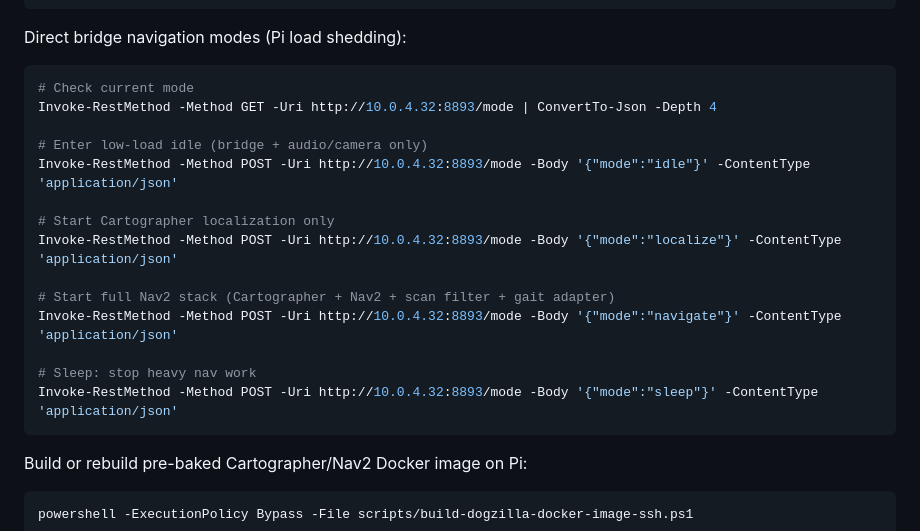
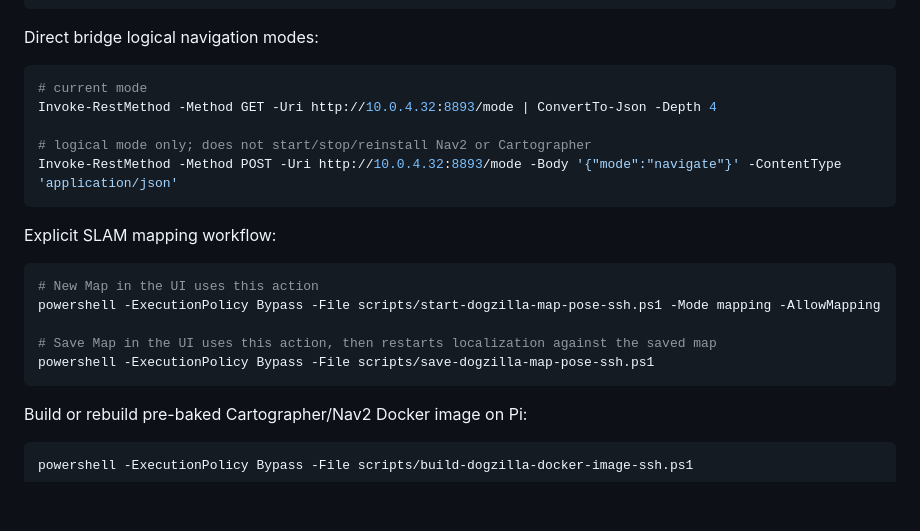
Before and after one commit to sandrokitchener/KukuraBot, a Markdown page: docs/COMMANDS.md, the part around the change. Rendered like a GitHub page; blank space fills up the shorter version.

````diff
--- a/docs/COMMANDS.md
+++ b/docs/COMMANDS.md
@@ -70,23 +70,24 @@ npm run dogzilla:start-map-pose
 npm run dogzilla:start-navigation
 ```
 
-Direct bridge navigation modes (Pi load shedding):
+Direct bridge logical navigation modes:
 
 ```powershell
-# Check current mode
+# current mode
 Invoke-RestMethod -Method GET -Uri http://10.0.4.32:8893/mode | ConvertTo-Json -Depth 4
 
-# Enter low-load idle (bridge + audio/camera only)
-Invoke-RestMethod -Method POST -Uri http://10.0.4.32:8893/mode -Body '{"mode":"idle"}' -ContentType 'application/json'
+# logical mode only; does not start/stop/reinstall Nav2 or Cartographer
+Invoke-RestMethod -Method POST -Uri http://10.0.4.32:8893/mode -Body '{"mode":"navigate"}' -ContentType 'application/json'
+```
 
-# Start Cartographer localization only
-Invoke-RestMethod -Method POST -Uri http://10.0.4.32:8893/mode -Body '{"mode":"localize"}' -ContentType 'application/json'
+Explicit SLAM mapping workflow:
 
-# Start full Nav2 stack (Cartographer + Nav2 + scan filter + gait adapter)
-Invoke-RestMethod -Method POST -Uri http://10.0.4.32:8893/mode -Body '{"mode":"navigate"}' -ContentType 'application/json'
+```powershell
+# New Map in the UI uses this action
+powershell -ExecutionPolicy Bypass -File scripts/start-dogzilla-map-pose-ssh.ps1 -Mode mapping -AllowMapping
 
-# Sleep: stop heavy nav work
-Invoke-RestMethod -Method POST -Uri http://10.0.4.32:8893/mode -Body '{"mode":"sleep"}' -ContentType 'application/json'
+# Save Map in the UI uses this action, then restarts localization against the saved map
+powershell -ExecutionPolicy Bypass -File scripts/save-dogzilla-map-pose-ssh.ps1
 ```
 
 Build or rebuild pre-baked Cartographer/Nav2 Docker image on Pi:
````
Also changed, not shown: docs/NAVIGATION.md (+12 -16 lines).
